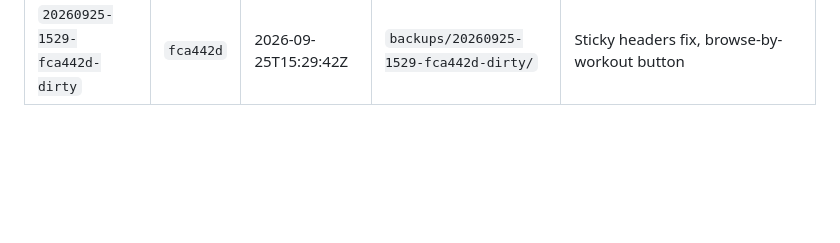
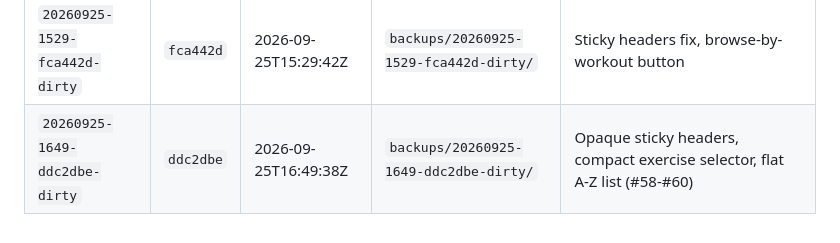
Before and after one commit to kaywiegand/kw-gym-tracker, a Markdown page: DEPLOYMENTS.md, the part around the change. Rendered like a GitHub page; blank space fills up the shorter version.

Commit message:
docs: log deploy 20260925-1649
Co-Authored-By: Claude Opus 5.5 <noreply@anthropic.com>

```diff
--- a/DEPLOYMENTS.md
+++ b/DEPLOYMENTS.md
@@ -32,3 +32,4 @@ Ablauf, Flags und der Schutz des Datenbestands: siehe README, Abschnitt „Deplo
 | `20260918-2154-a2f9ec5-dirty` | `a2f9ec5` | 2026-09-18T21:54:06Z | `backups/20260918-2154-a2f9ec5-dirty/` | colour palette: blue UI only, blue-grey muscles, violet metrics |
 | `20260919-0646-c84786f-dirty` | `c84786f` | 2026-09-19T06:46:13Z | `backups/20260919-0646-c84786f-dirty/` | colour palette live, docs |
 | `20260925-1529-fca442d-dirty` | `fca442d` | 2026-09-25T15:29:42Z | `backups/20260925-1529-fca442d-dirty/` | Sticky headers fix, browse-by-workout button |
+| `20260925-1649-ddc2dbe-dirty` | `ddc2dbe` | 2026-09-25T16:49:38Z | `backups/20260925-1649-ddc2dbe-dirty/` | Opaque sticky headers, compact exercise selector, flat A-Z list (#58-#60) |
```
